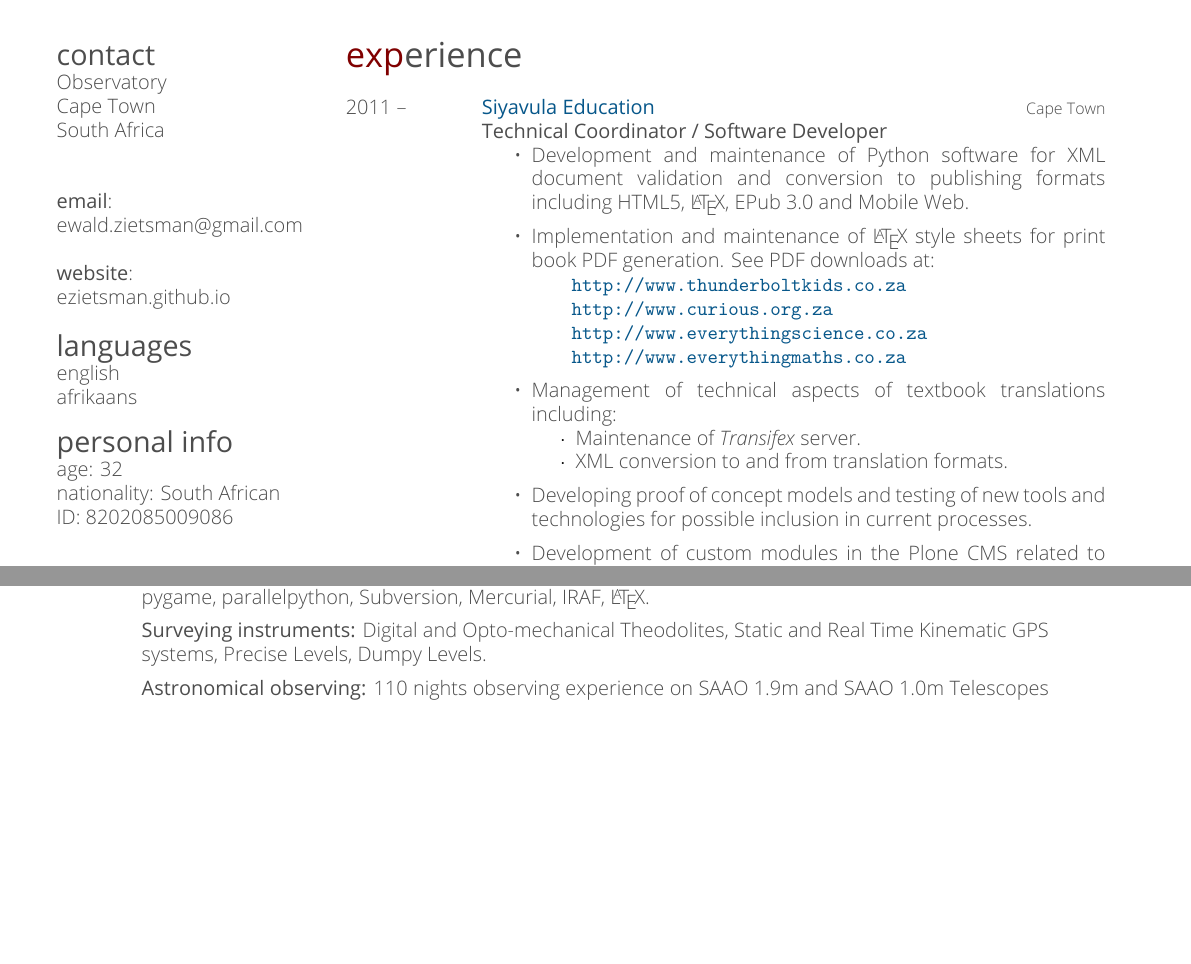
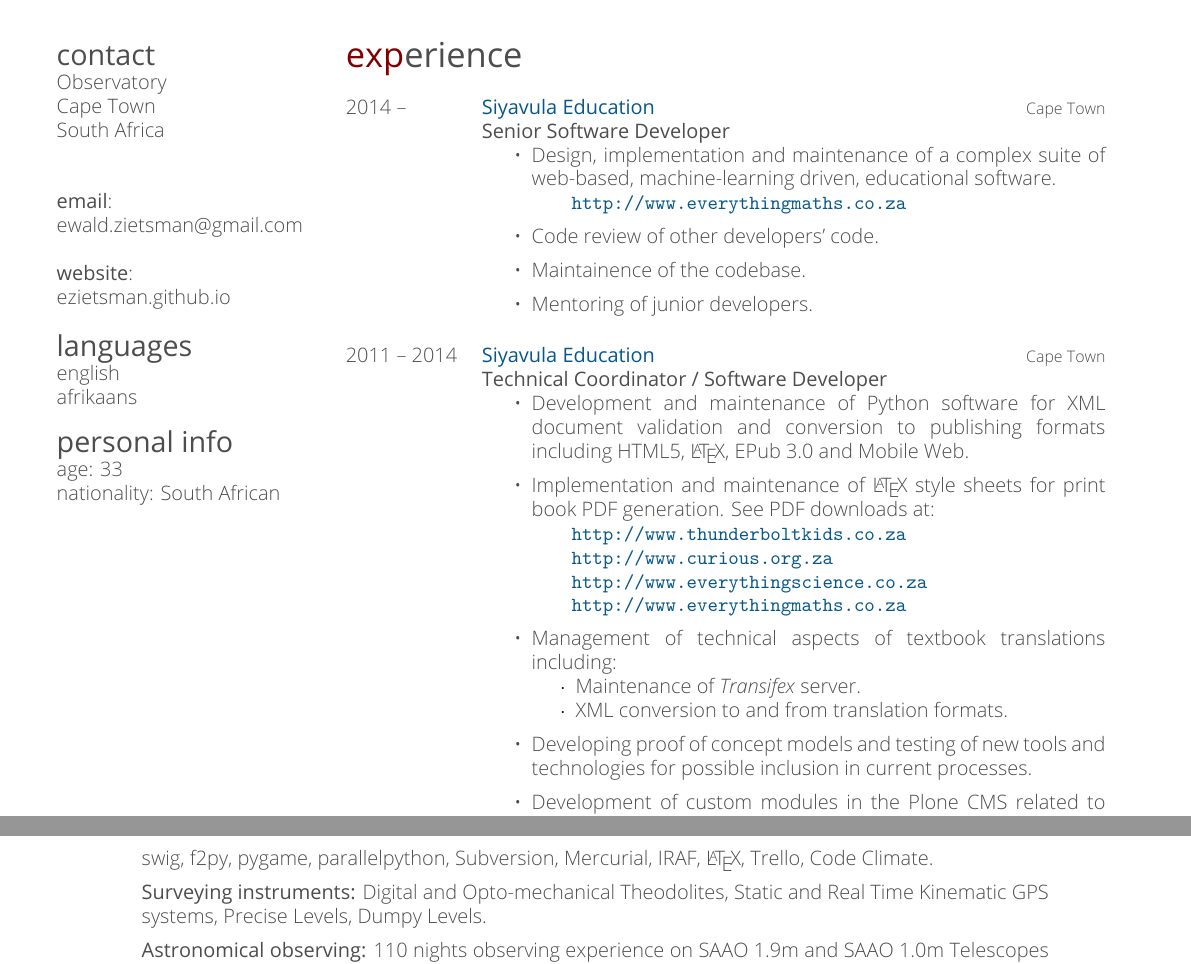
Before and after one commit to ezietsman/resume, a LaTeX CV (latex/ewaldzietsman-resume.tex): two parts of pages 1 and 2 of 4 before the commit and two parts of pages 1 and 3 of 4 after it, joined at a grey line, cut so that both start at the same text, the shorter picture padded with empty space. The pictures show the PDF file latex/ewaldzietsman-resume.pdf that the author committed with the source.

Commit message:
updated resume

```diff
--- a/latex/ewaldzietsman-resume.tex
+++ b/latex/ewaldzietsman-resume.tex
@@ -50,9 +50,8 @@
 english
 afrikaans
 \section{personal info}
-age: 32
+age: 33
 nationality: South African
-ID: 8202085009086
 %\section{programming languages}
 %python
 %javascript
@@ -66,7 +65,22 @@
 \section{experience}
 \begin{entrylist}
 \entry
-{2011 -- }
+{2014 -- }
+{\href{http://www.siyavula.com}{Siyavula Education}}
+{Cape Town}
+{%
+\textbf{Senior Software Developer}
+\begin{itemize}
+\setlength{\itemsep}{5pt}
+\item Design, implementation and maintenance of a complex suite of web-based, machine-learning driven, educational software.
+    \subitem \url{http://www.everythingmaths.co.za}
+    \item Code review of other developers' code.
+    \item Maintainence of the codebase.
+    \item Mentoring of junior developers.
+\end{itemize}
+}
+\entry
+{2011 -- 2014 }
 {\href{http://www.siyavula.com}{Siyavula Education}}
 {Cape Town}
 {%
```
Also changed, not shown: latex/ewaldzietsman-resume.pdf, latex/ewaldzietsman-resume.tex (28 more changed lines).
